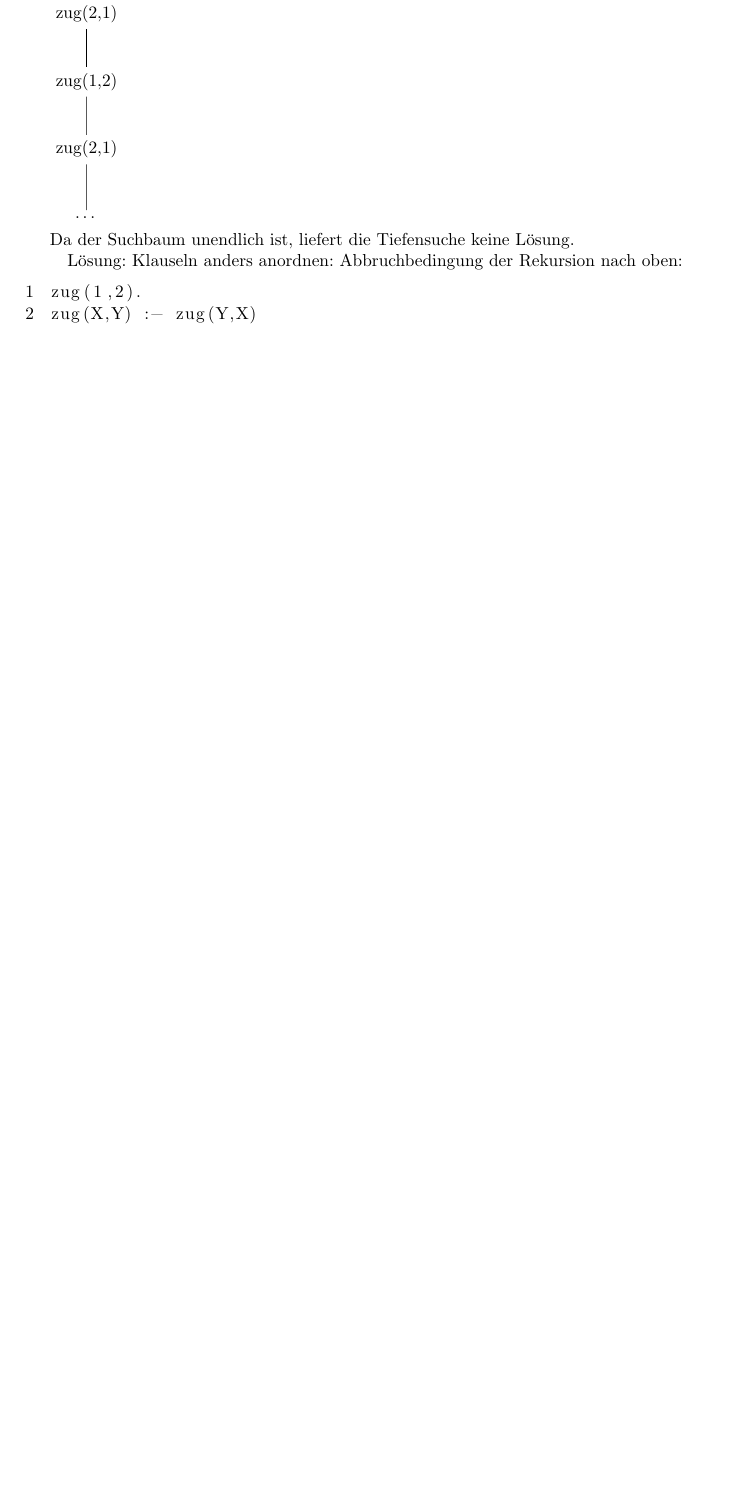
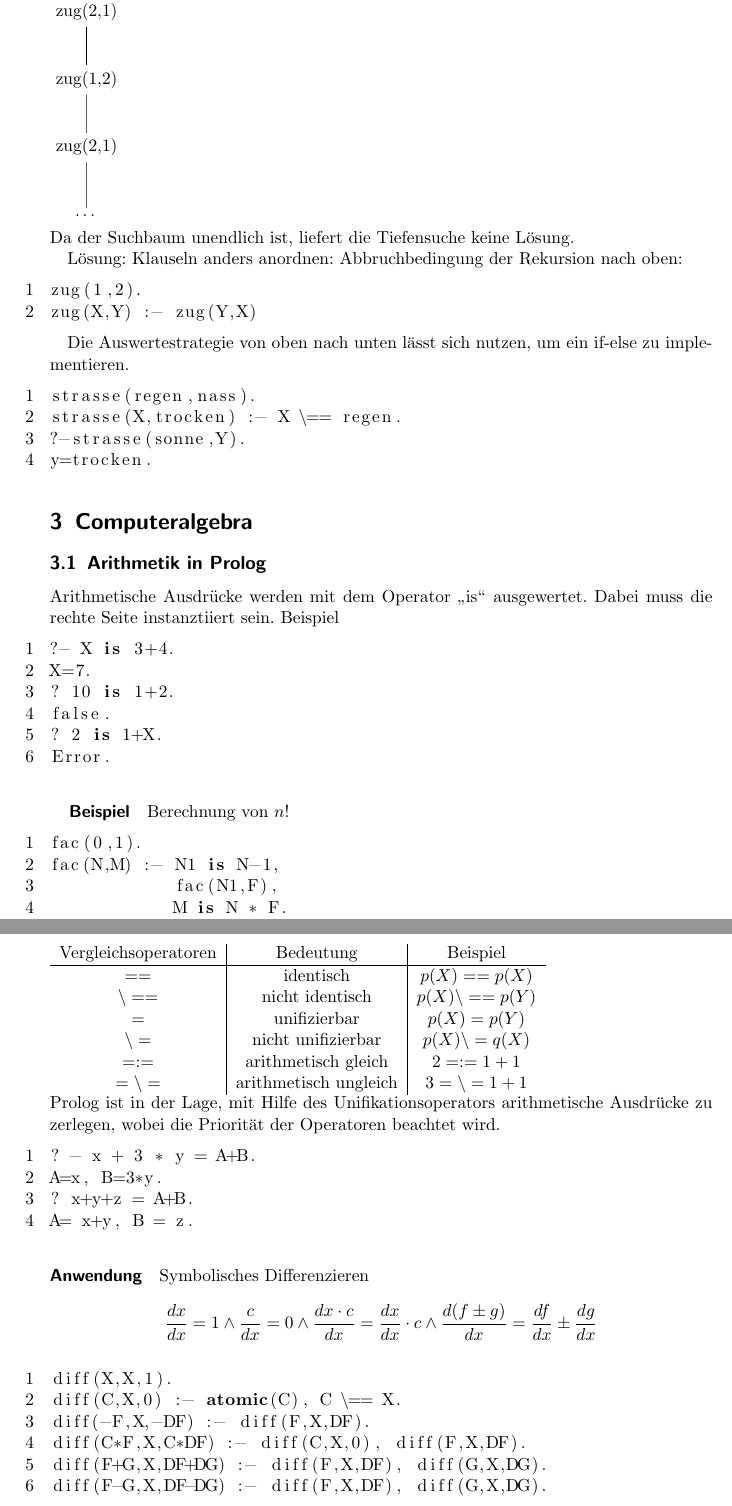
Before and after one commit to Superlokkus/KI, a LaTeX document (vor_KI.tex): part of page 9 of 9 before the commit and two parts of pages 9 and 10 of 10 after it, the two joined at a grey line, cut so that both start at the same text, the shorter picture padded with empty space. Compiled offline with pdfLaTeX.

Commit message:
P04 Anfang

```diff
--- a/vor_KI.tex
+++ b/vor_KI.tex
@@ -340,5 +340,54 @@ zug(1,2).
 zug(X,Y) :- zug(Y,X)
 \end{lstlisting}
 
+Die Auswertestrategie von oben nach unten lässt sich nutzen, um ein if-else zu implementieren.
+\begin{lstlisting}[numbers=left, tabsize=4, language=Prolog]
+strasse(regen,nass).
+strasse(X,trocken) :- X \== regen.
+?-strasse(sonne,Y).
+y=trocken.
+\end{lstlisting}
 
-
+\section{Computeralgebra}
+\subsection{Arithmetik in Prolog}
+Arithmetische Ausdrücke werden mit dem Operator "`is"' ausgewertet. Dabei muss die rechte Seite instanztiiert sein. Beispiel
+\begin{lstlisting}[numbers=left, tabsize=4, language=Prolog]
+?- X is 3+4.
+X=7.
+? 10 is 1+2.
+false.
+? 2 is 1+X.
+Error.
+\end{lstlisting}
+\subparagraph{Beispiel} Berechnung von $n!$
+\begin{lstlisting}[numbers=left, tabsize=4, language=Prolog]
+fac(0,1).
+fac(N,M) :- N1 is N-1,
+            fac(N1,F),
+            M is N * F.
+\end{lstlisting}
+\begin{tabular}{c|c|c}
+Vergleichsoperatoren & Bedeutung & Beispiel\\ \hline
+$==$ & identisch & $p(X) == p(X)$\\
+$\backslash ==$ & nicht identisch & $p(X) \backslash == p(Y)$ \\
+$=$ & unifizierbar & $p(X) = p(Y)$ \\
+$\backslash = $ & nicht unifizierbar & $p(X) \backslash = q(X)$\\
+$=:=$ & arithmetisch gleich & $2 =:= 1+1$\\
+$= \backslash =$ & arithmetisch ungleich & $3 = \backslash = 1+1$\\
+\end{tabular}\\
+Prolog ist in der Lage, mit Hilfe des Unifikationsoperators arithmetische Ausdrücke zu zerlegen, wobei die Priorität der Operatoren beachtet wird.
+\begin{lstlisting}[numbers=left, tabsize=4, language=Prolog]
+? - x + 3 * y = A+B.
+A=x, B=3*y.
+? x+y+z = A+B.
+A= x+y, B = z.
+\end{lstlisting}
+\paragraph{Anwendung} Symbolisches Differenzieren \[\frac{dx}{dx} = 1 \wedge \frac{c}{dx} = 0 \wedge \frac{dx \cdot c}{dx} = \frac{dx}{dx} \cdot c \wedge \frac{d(f\pm g)}{dx} = \frac{df}{dx} \pm \frac{dg}{dx}\]
+\begin{lstlisting}[numbers=left, tabsize=4, language=Prolog]
+diff(X,X,1).
+diff(C,X,0) :- atomic(C), C \== X.
+diff(-F,X,-DF) :- diff(F,X,DF).
+diff(C*F,X,C*DF) :- diff(C,X,0), diff(F,X,DF).
+diff(F+G,X,DF+DG) :- diff(F,X,DF), diff(G,X,DG).
+diff(F-G,X,DF-DG) :- diff(F,X,DF), diff(G,X,DG).
+\end{lstlisting}
```
Also changed, not shown: vor_KI.tex (17 more changed lines), 2 other files.
